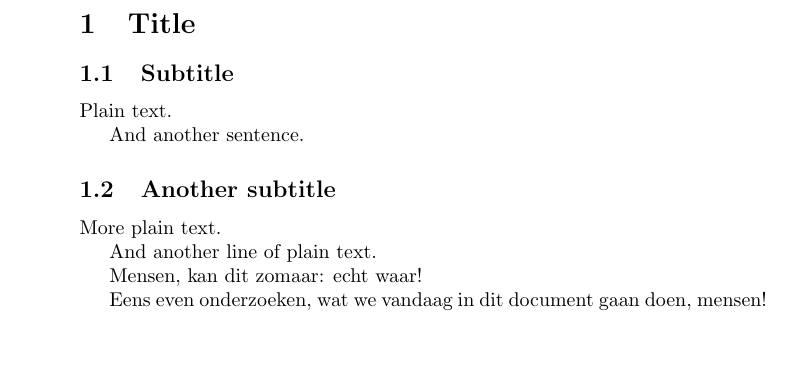
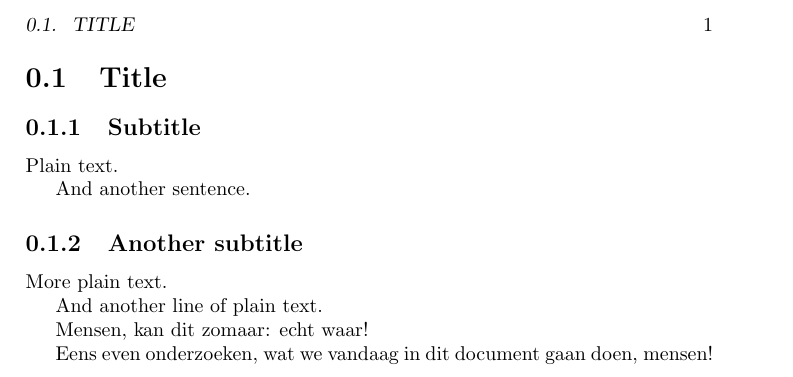
Before and after one commit to ndroock1/MFDSNT, a LaTeX book (MFDSNT/document.tex): part of the page, cut at the place of the change, the shorter picture padded with empty space. Compiled offline with pdfLaTeX.

Commit message:
More tests.

```diff
--- a/MFDSNT/document.tex
+++ b/MFDSNT/document.tex
@@ -1,8 +1,7 @@
-%THIS DOCUMENT IS THE MAIN PART OF THIS TEXLIPSE TEST PROJECT%
+\documentclass{book}
+\usepackage{standalone}%
+\usepackage{amsmath}%
 
-%%This is a very basic article template.
-%%There is just one section and two subsections.
-\documentclass{article}
 
 \begin{document}
 
```
